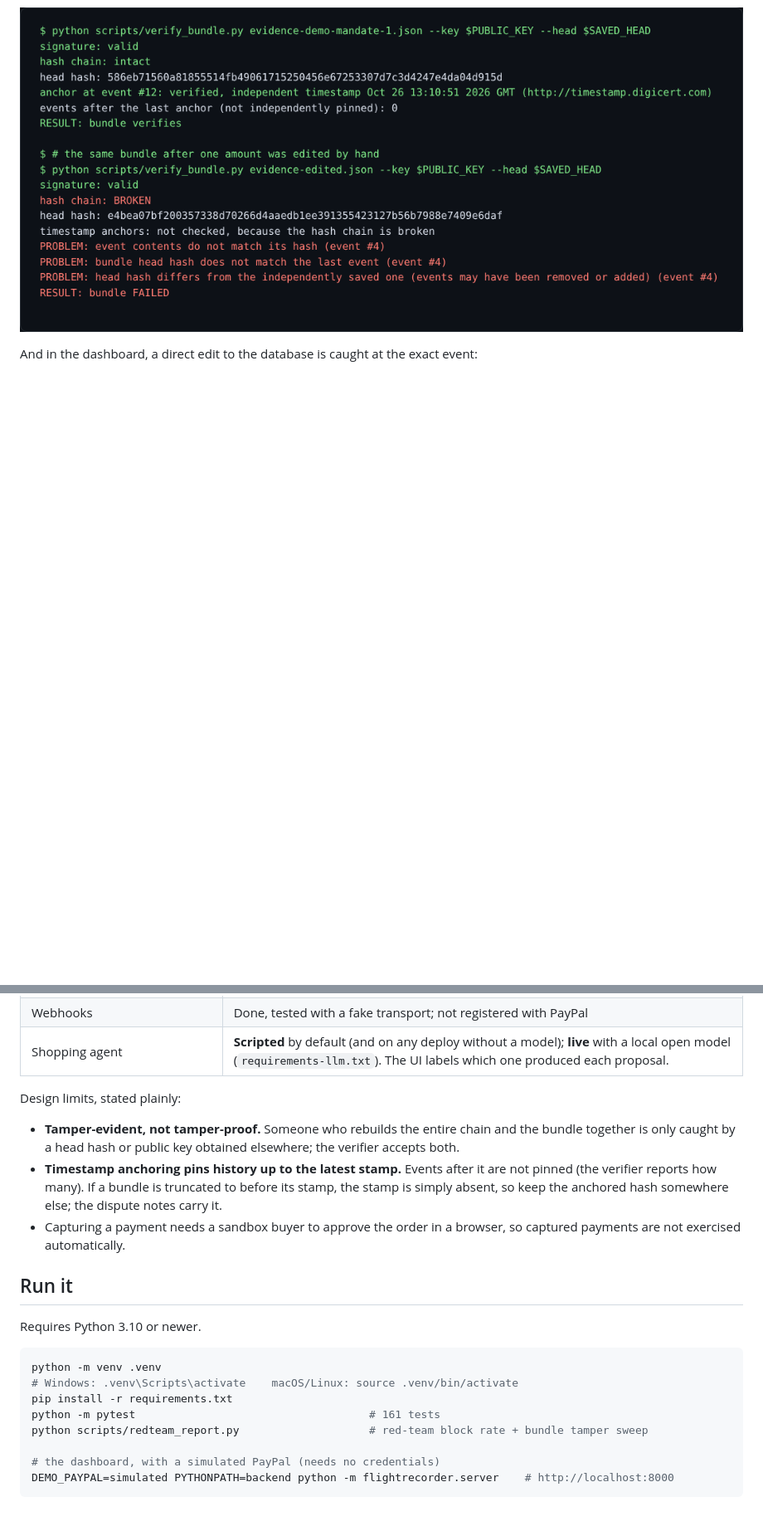
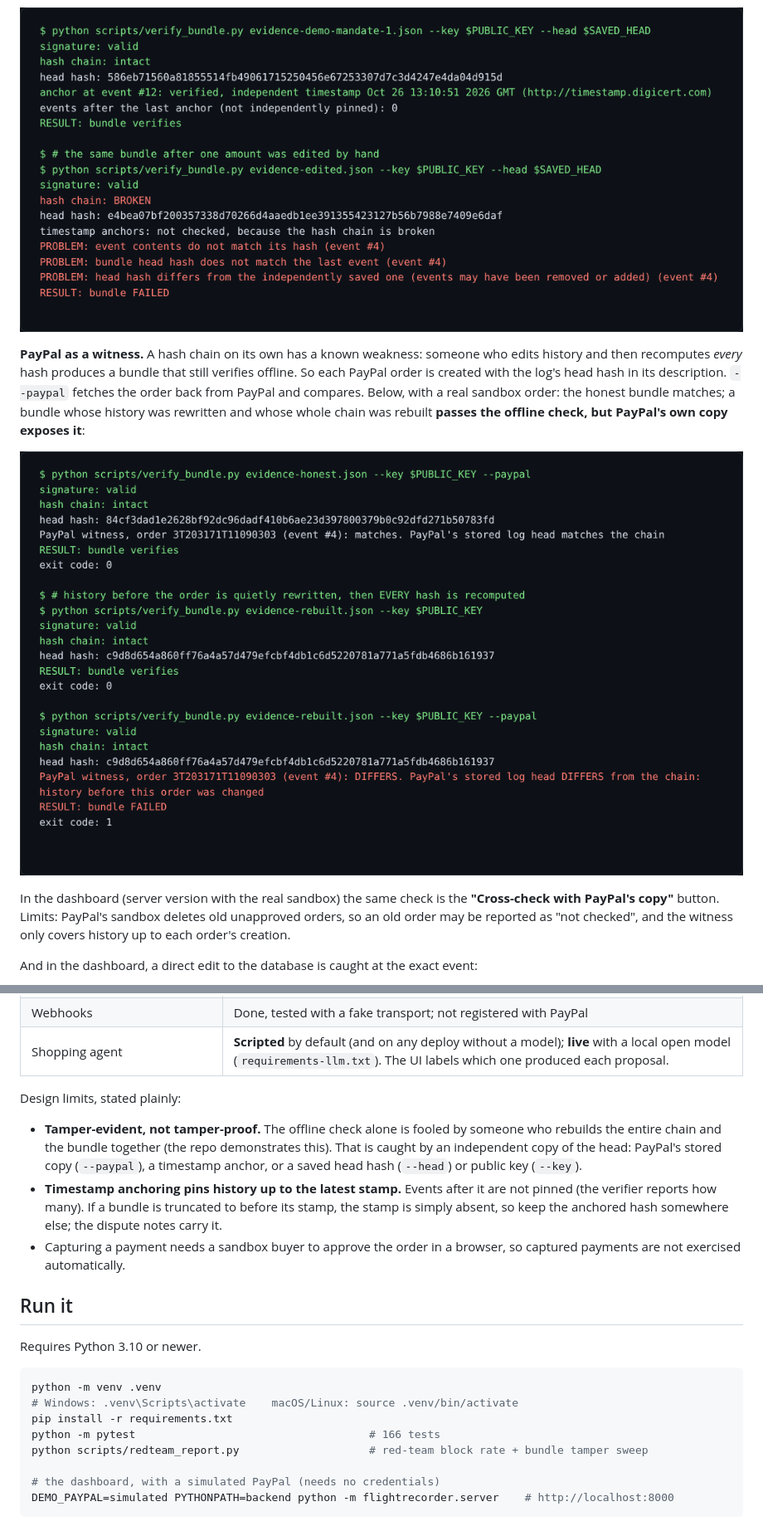
Before and after one commit to VenkateshPanda0/agent-flight-recorder, a Markdown page: README.md, 2 parts joined by grey strips. Shown at 83% size. GitHub-like rendering; pictures changed too: docs/shot-cli-witness.png (added); blank space fills up the shorter version.

Commit message:
PayPal as an independent witness of the log; fix PayPal-Request-Id collision across mandates

```diff
--- a/README.md
+++ b/README.md
@@ -111,6 +112,12 @@ The same check runs from the command line with no server and no network. Below,
 
 ![Terminal: verify_bundle.py accepts a real bundle, then rejects the same bundle after one edit and points at event 4](docs/shot-cli-verify.png)
 
+**PayPal as a witness.** A hash chain on its own has a known weakness: someone who edits history and then recomputes *every* hash produces a bundle that still verifies offline. So each PayPal order is created with the log's head hash in its description. `--paypal` fetches the order back from PayPal and compares. Below, with a real sandbox order: the honest bundle matches; a bundle whose history was rewritten and whose whole chain was rebuilt **passes the offline check, but PayPal's own copy exposes it**:
+
+![Terminal: an honest bundle matches PayPal's stored copy; a rebuilt chain passes offline but PayPal's witness says DIFFERS](docs/shot-cli-witness.png)
+
+In the dashboard (server version with the real sandbox) the same check is the **"Cross-check with PayPal's copy"** button. Limits: PayPal's sandbox deletes old unapproved orders, so an old order may be reported as "not checked", and the witness only covers history up to each order's creation.
+
 And in the dashboard, a direct edit to the database is caught at the exact event:
 
 ![Chain broken at event 4 after a direct database edit](docs/shot-tamper.png)
@@ -145,7 +152,7 @@ How far to trust these:
 | Shopping agent | **Scripted** by default (and on any deploy without a model); **live** with a local open model (`requirements-llm.txt`). The UI labels which one produced each proposal. |
 
 Design limits, stated plainly:
-- **Tamper-evident, not tamper-proof.** Someone who rebuilds the entire chain and the bundle together is only caught by a head hash or public key obtained elsewhere; the verifier accepts both.
+- **Tamper-evident, not tamper-proof.** The offline check alone is fooled by someone who rebuilds the entire chain and the bundle together (the repo demonstrates this). That is caught by an independent copy of the head: PayPal's stored copy (`--paypal`), a timestamp anchor, or a saved head hash (`--head`) or public key (`--key`).
 - **Timestamp anchoring pins history up to the latest stamp.** Events after it are not pinned (the verifier reports how many). If a bundle is truncated to before its stamp, the stamp is simply absent, so keep the anchored hash somewhere else; the dispute notes carry it.
 - Capturing a payment needs a sandbox buyer to approve the order in a browser, so captured payments are not exercised automatically.
 
@@ -157,7 +164,7 @@ Requires Python 3.10 or newer.
 python -m venv .venv
 # Windows: .venv\Scripts\activate    macOS/Linux: source .venv/bin/activate
 pip install -r requirements.txt
-python -m pytest                                    # 161 tests
+python -m pytest                                    # 166 tests
 python scripts/redteam_report.py                    # red-team block rate + bundle tamper sweep
 
 # the dashboard, with a simulated PayPal (needs no credentials)
```
Also changed, not shown: other parts of README.md (+5 -4 lines), DECISIONS.md (+8 -0 lines), 9 other files.
